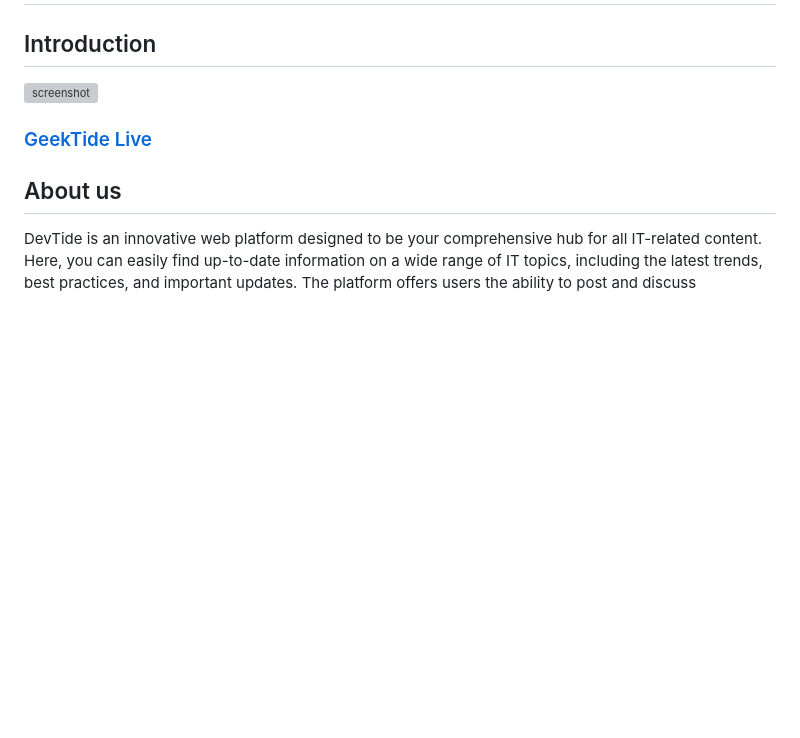
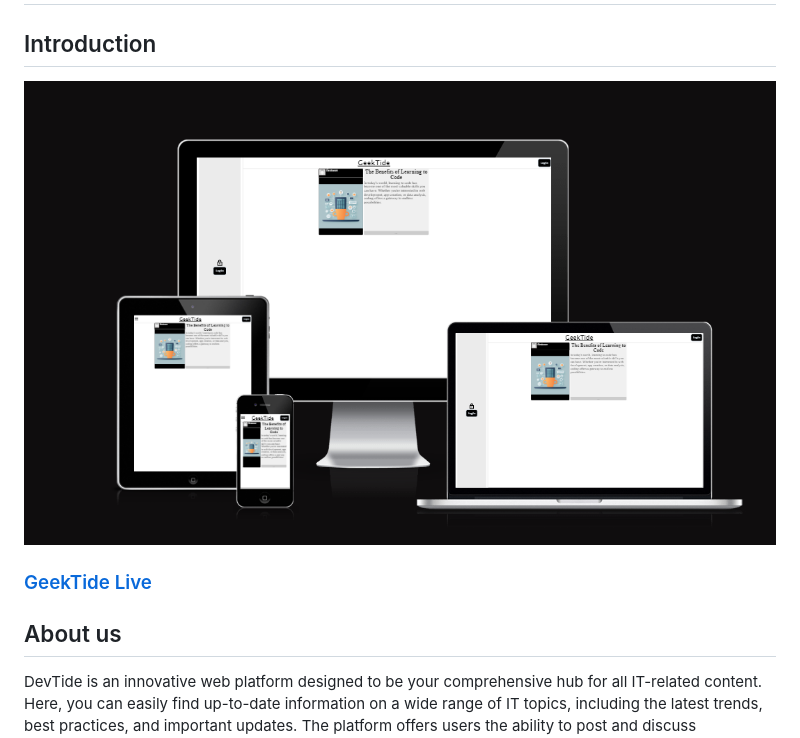
Before and after one commit to ZeLLyBOBA1/GeekTide_PP4, a Markdown page: README.md, the part around the change printed below. GitHub-like rendering; pictures changed too: documentation/readme/am-i-responsive.png (added); blank space fills up the shorter version; grey boxes are pictures that could not be loaded.

Commit message:
Updated | README.md

```diff
--- a/README.md
+++ b/README.md
@@ -2,5 +2,5 @@
 
 ## Introduction
 
-![screenshot](static/test_image.jpg)
+![screenshot](documentation/readme/am-i-responsive.png)
 
```
Also changed, not shown: other parts of README.md (+1 -1 lines).
